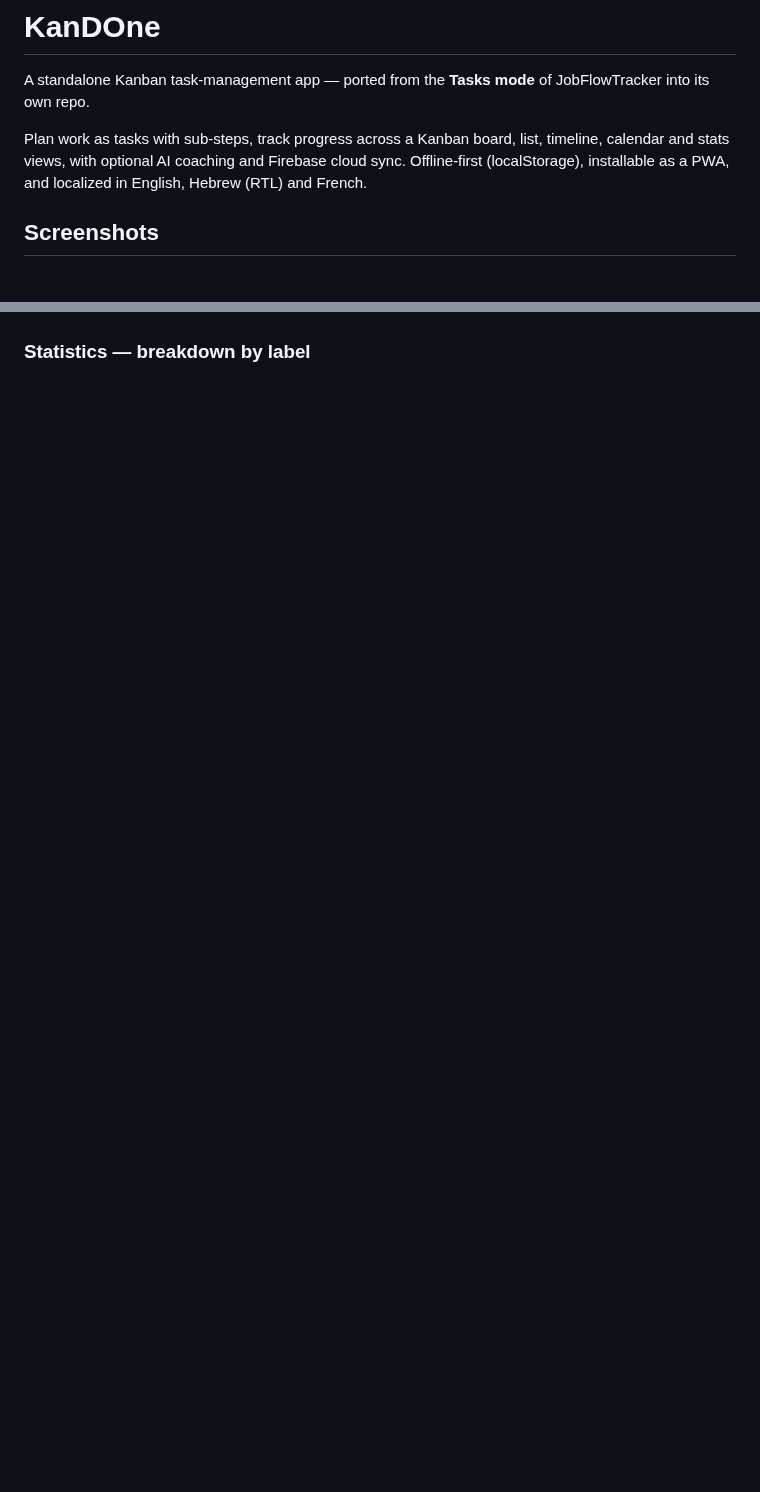
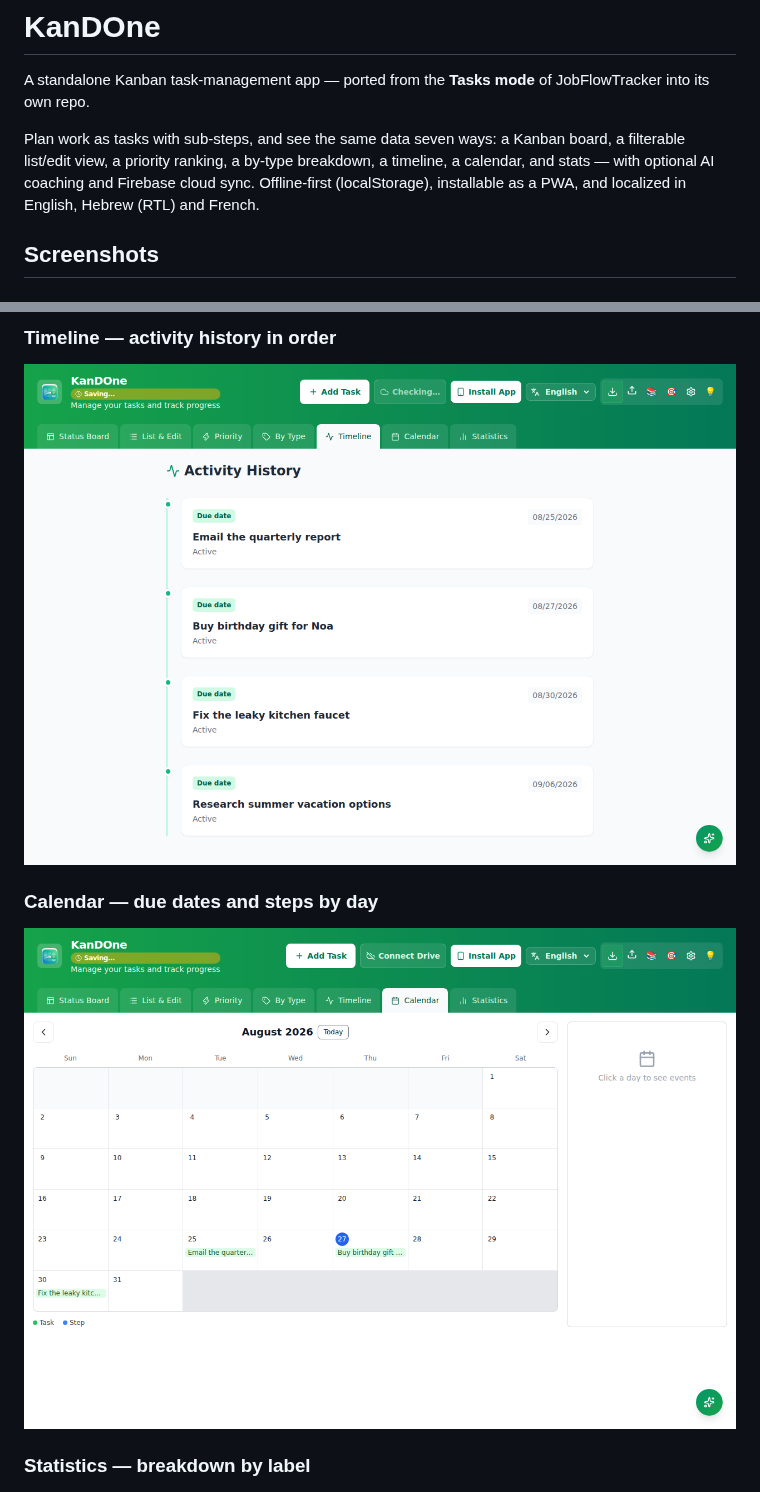
Before and after one commit to joka-7/KanDOne, a Markdown page: README.md, 2 parts joined by grey strips. GitHub-like rendering; pictures changed too: docs/images/calendar-view.png (added), docs/images/timeline-view.png (added); blank space fills up the shorter version.

```diff
--- a/README.md
+++ b/README.md
@@ -2,9 +2,11 @@
 
 A standalone Kanban task-management app — ported from the **Tasks mode** of JobFlowTracker into its own repo.
 
-Plan work as tasks with sub-steps, track progress across a Kanban board, list, timeline,
-calendar and stats views, with optional AI coaching and Firebase cloud sync. Offline-first
-(localStorage), installable as a PWA, and localized in English, Hebrew (RTL) and French.
+Plan work as tasks with sub-steps, and see the same data seven ways: a Kanban
+board, a filterable list/edit view, a priority ranking, a by-type breakdown, a
+timeline, a calendar, and stats — with optional AI coaching and Firebase cloud
+sync. Offline-first (localStorage), installable as a PWA, and localized in
+English, Hebrew (RTL) and French.
 
 ## Screenshots
 
@@ -23,3 +40,11 @@ calendar and stats views, with optional AI coaching and Firebase cloud sync. Off
+### Timeline — activity history in order
+
+![Timeline view listing due-date events in chronological order](docs/images/timeline-view.png)
+
+### Calendar — due dates and steps by day
+
+![Calendar view with tasks placed on their due dates](docs/images/calendar-view.png)
+
 ### Statistics — breakdown by label
 
 ![Statistics view with By Status and By Label charts](docs/images/stats-by-label.png)
```
Also changed, not shown: other parts of README.md (+30 -1 lines), docs/images/ai-coach.png (added), docs/images/list-view.png (added), docs/images/priority-view.png (added), docs/images/type-view.png (added), 2 other files.
